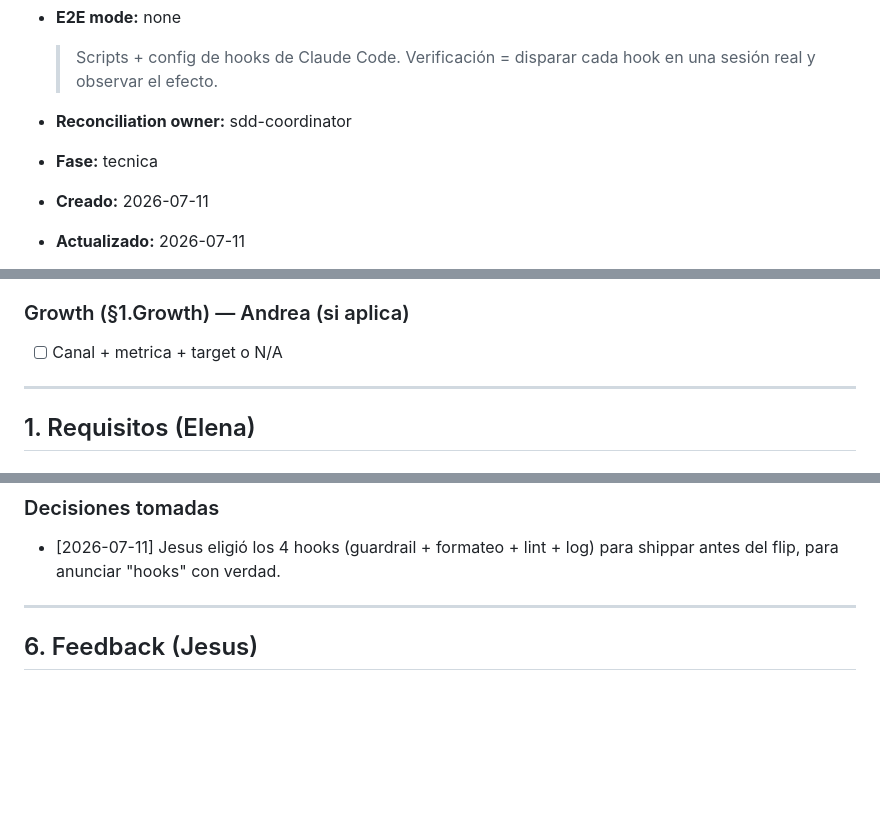
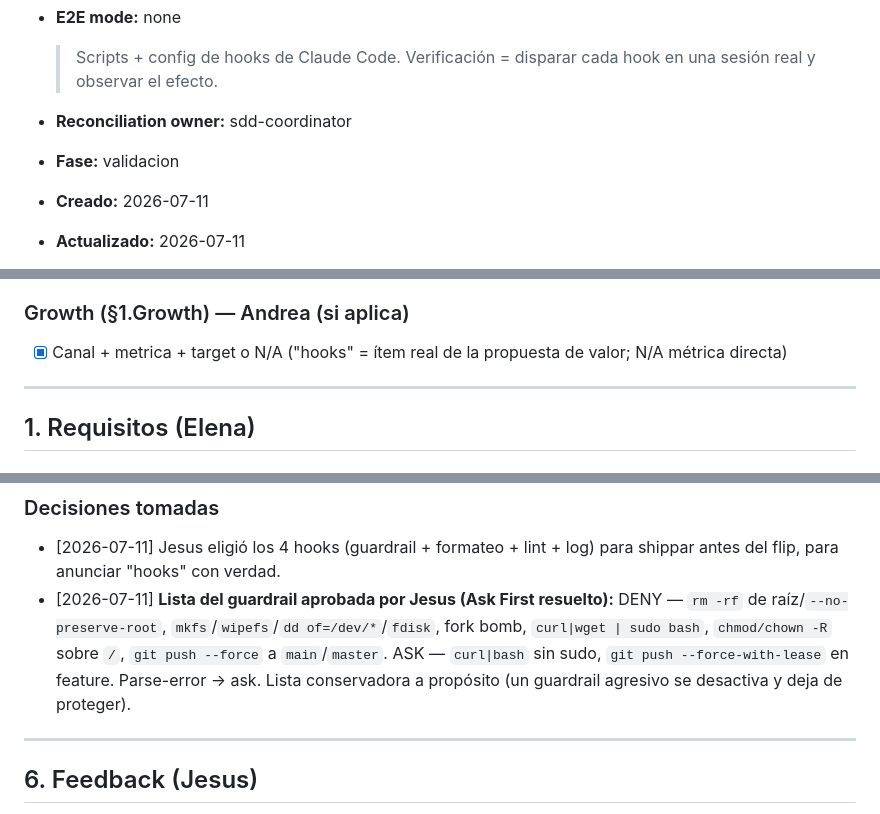
Before and after one commit to sixsevenappslab/buildersinabox, a Markdown page: specs/draft/FEAT-015-default-hooks.md, 3 parts joined by grey strips. Rendered like a GitHub page; blank space fills up the shorter version.

```diff
--- a/specs/draft/FEAT-015-default-hooks.md
+++ b/specs/draft/FEAT-015-default-hooks.md
@@ -8,7 +8,7 @@
 - **E2E mode:** none
   > Scripts + config de hooks de Claude Code. Verificación = disparar cada hook en una sesión real y observar el efecto.
 - **Reconciliation owner:** sdd-coordinator
-- **Fase:** tecnica
+- **Fase:** validacion
 - **Creado:** 2026-07-11
 - **Actualizado:** 2026-07-11
   <!-- QA §4 rellenada 2026-07-11 (Pablo) -->
@@ -38,7 +38,7 @@
 - [x] Criterios de testing ejecutables
 
 ### Growth (§1.Growth) — Andrea (si aplica)
-- [ ] Canal + metrica + target o N/A
+- [x] Canal + metrica + target o N/A ("hooks" = ítem real de la propuesta de valor; N/A métrica directa)
 
 ---
 
@@ -558,6 +558,7 @@ Son 4 scripts bash de hook + un merge de config JSON. La verificación se hace e
 
 ### Decisiones tomadas
 - [2026-07-11] Jesus eligió los 4 hooks (guardrail + formateo + lint + log) para shippar antes del flip, para anunciar "hooks" con verdad.
+- [2026-07-11] **Lista del guardrail aprobada por Jesus (Ask First resuelto):** DENY — `rm -rf` de raíz/`--no-preserve-root`, `mkfs`/`wipefs`/`dd of=/dev/*`/`fdisk`, fork bomb, `curl|wget | sudo bash`, `chmod/chown -R` sobre `/`, `git push --force` a `main`/`master`. ASK — `curl|bash` sin sudo, `git push --force-with-lease` en feature. Parse-error → ask. Lista conservadora a propósito (un guardrail agresivo se desactiva y deja de proteger).
 
 ---
 
```
Also changed, not shown: specs/draft/FEAT-014-secure-ssh-default.md (+2 -2 lines).
